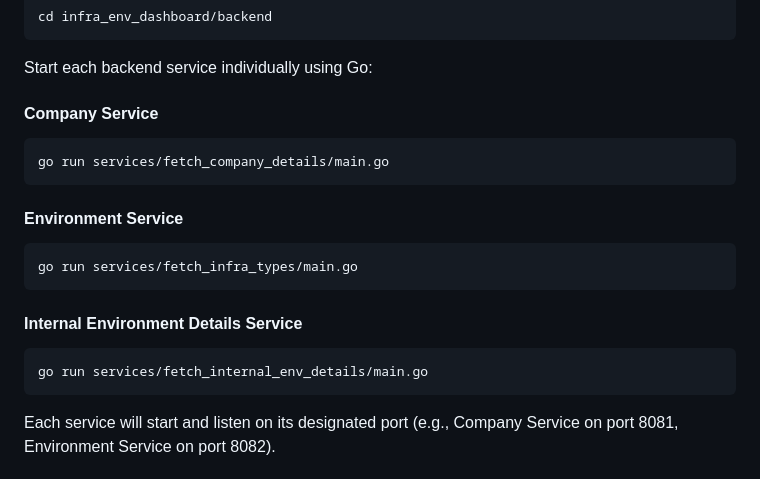
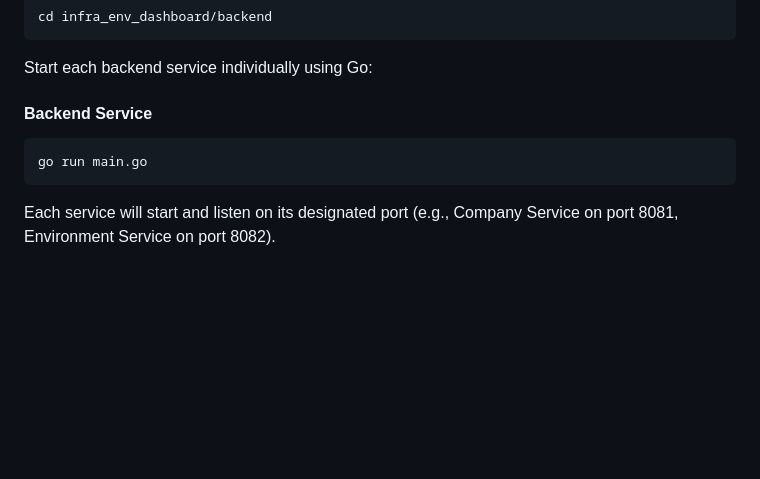
Before and after one commit to Sam123ben/IDP-Integrated-Developer-Platform, a Markdown page: README.md, the part around the change. Drawn GitHub-style; blank space fills up the shorter version.

````diff
--- a/README.md
+++ b/README.md
@@ -194,22 +194,10 @@ cd infra_env_dashboard/backend
 
 Start each backend service individually using Go:
 
-#### Company Service
+#### Backend Service
 
 ```bash
-go run services/fetch_company_details/main.go
-```
-
-#### Environment Service
-
-```bash
-go run services/fetch_infra_types/main.go
-```
-
-#### Internal Environment Details Service
-
-```bash
-go run services/fetch_internal_env_details/main.go
+go run main.go
 ```
 
 Each service will start and listen on its designated port (e.g., Company Service on port 8081, Environment Service on port 8082).
````
